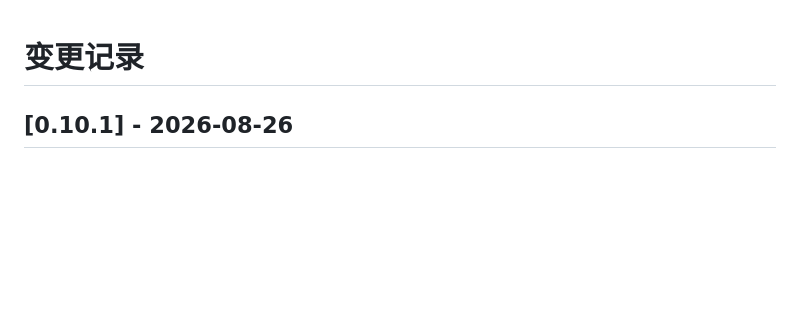
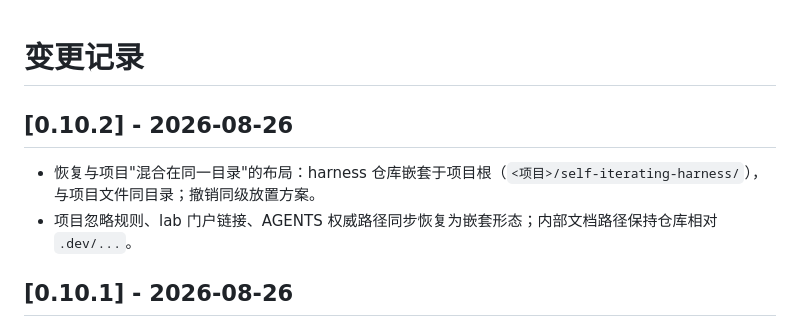
Before and after one commit to M1MisakaMikoto/self-iterating-harness, a Markdown page: .dev/docs/changelog.md, the part around the change. GitHub-like rendering; blank space fills up the shorter version.

Commit message:
chore: 恢复项目内混合布局（嵌套于项目根），撤销同级放置

```diff
--- a/.dev/docs/changelog.md
+++ b/.dev/docs/changelog.md
@@ -1,4 +1,9 @@
 # 变更记录
+
+## [0.10.2] - 2026-08-26
+
+- 恢复与项目"混合在同一目录"的布局：harness 仓库嵌套于项目根（`<项目>/self-iterating-harness/`），与项目文件同目录；撤销同级放置方案。
+- 项目忽略规则、lab 门户链接、AGENTS 权威路径同步恢复为嵌套形态；内部文档路径保持仓库相对 `.dev/...`。
 
 ## [0.10.1] - 2026-08-26
 
```
Also changed, not shown: .dev/README.md (+2 -2 lines).
